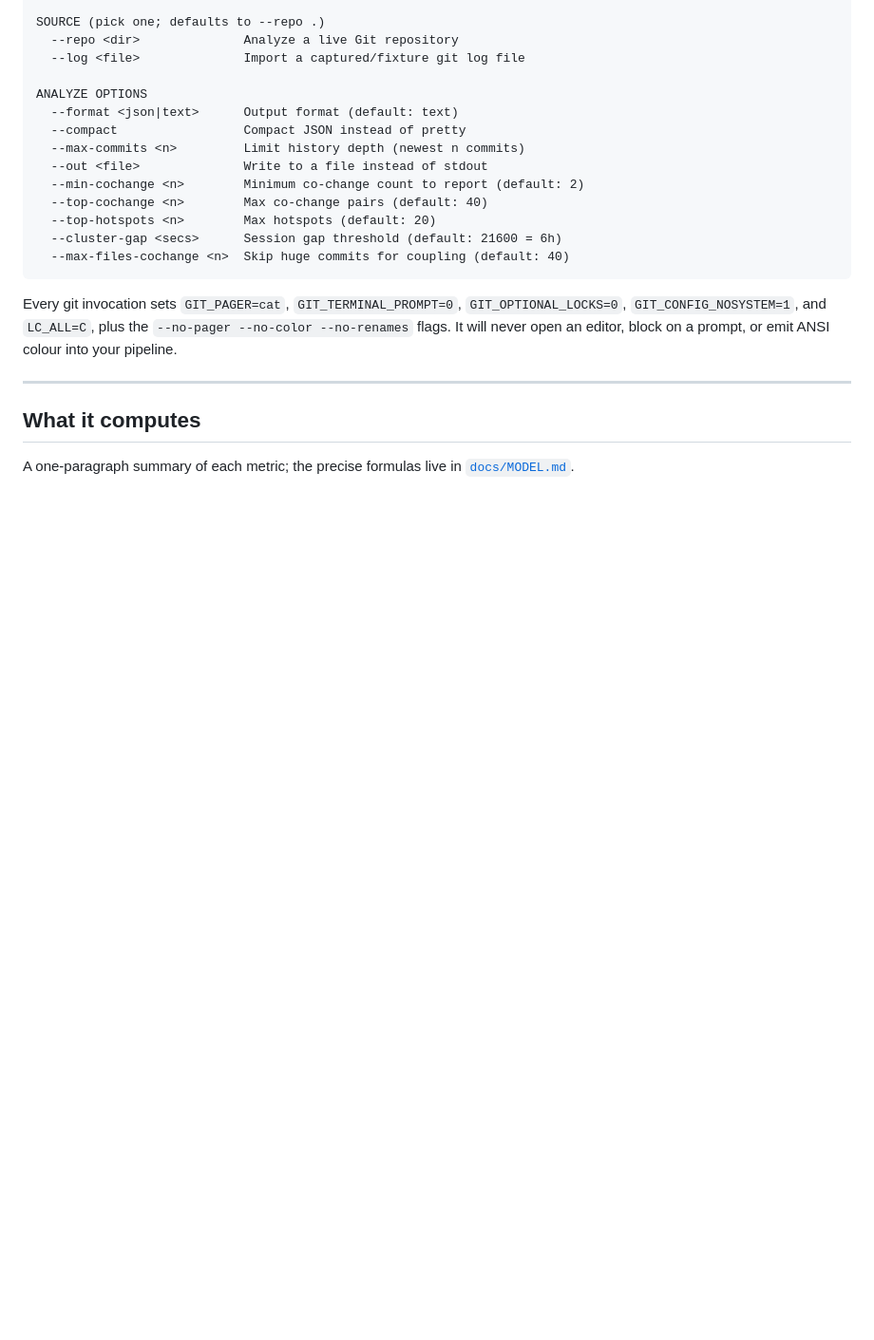
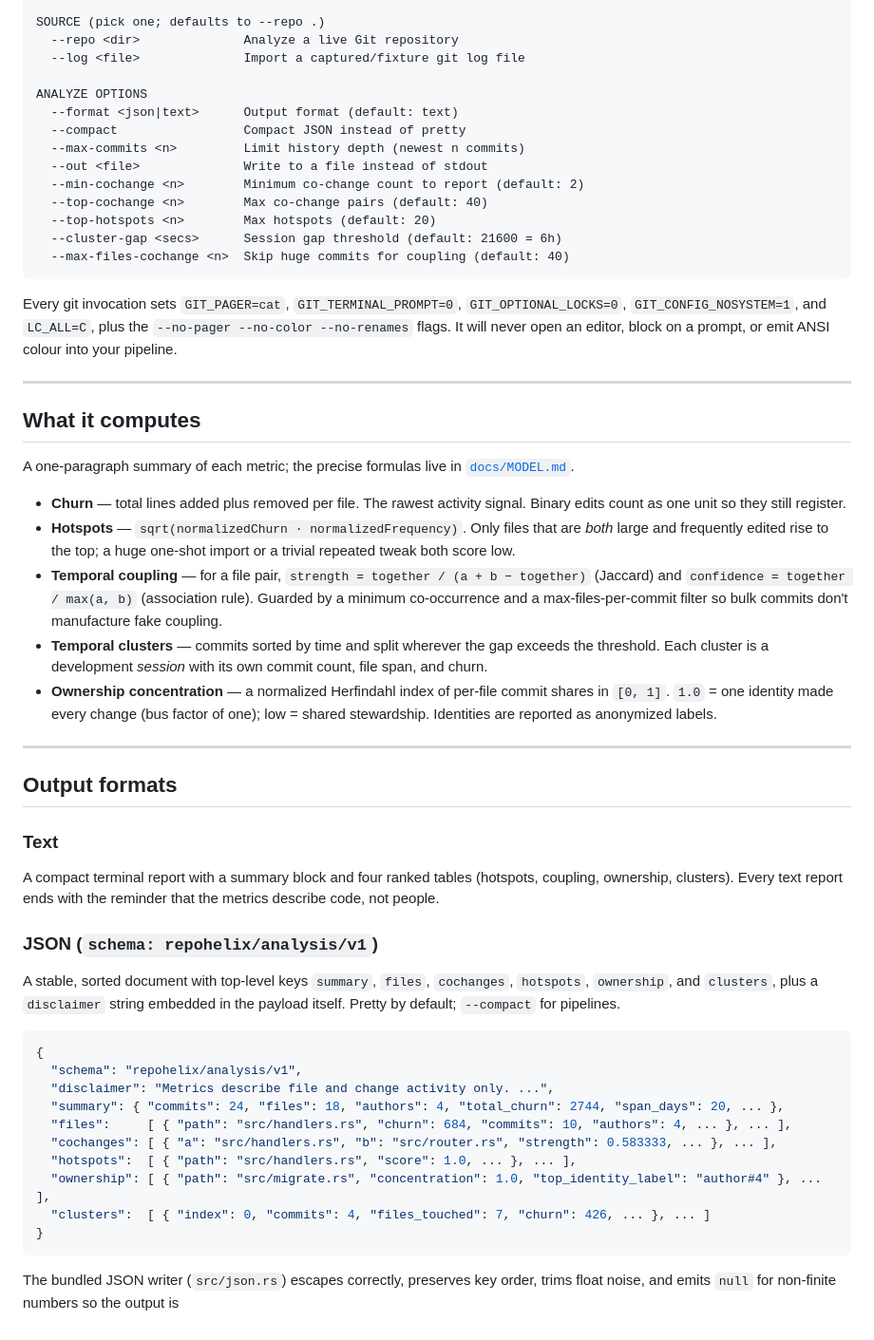
Before and after one commit to alfabjostron/RepoHelix, a Markdown page: README.md, the part around the change. Shown: that part at 95% size. GitHub-like rendering; blank space fills up the shorter version.

````diff
--- a/README.md
+++ b/README.md
@@ -202,3 +202,51 @@ on a prompt, or emit ANSI colour into your pipeline.
 
 A one-paragraph summary of each metric; the precise formulas live in
 [`docs/MODEL.md`](docs/MODEL.md).
+
+- **Churn** — total lines added plus removed per file. The rawest activity
+  signal. Binary edits count as one unit so they still register.
+- **Hotspots** — `sqrt(normalizedChurn · normalizedFrequency)`. Only files that
+  are *both* large and frequently edited rise to the top; a huge one-shot import
+  or a trivial repeated tweak both score low.
+- **Temporal coupling** — for a file pair, `strength = together / (a + b −
+  together)` (Jaccard) and `confidence = together / max(a, b)` (association
+  rule). Guarded by a minimum co-occurrence and a max-files-per-commit filter so
+  bulk commits don't manufacture fake coupling.
+- **Temporal clusters** — commits sorted by time and split wherever the gap
+  exceeds the threshold. Each cluster is a development *session* with its own
+  commit count, file span, and churn.
+- **Ownership concentration** — a normalized Herfindahl index of per-file commit
+  shares in `[0, 1]`. `1.0` = one identity made every change (bus factor of
+  one); low = shared stewardship. Identities are reported as anonymized labels.
+
+---
+
+## Output formats
+
+### Text
+
+A compact terminal report with a summary block and four ranked tables
+(hotspots, coupling, ownership, clusters). Every text report ends with the
+reminder that the metrics describe code, not people.
+
+### JSON (`schema: repohelix/analysis/v1`)
+
+A stable, sorted document with top-level keys `summary`, `files`, `cochanges`,
+`hotspots`, `ownership`, and `clusters`, plus a `disclaimer` string embedded in
+the payload itself. Pretty by default; `--compact` for pipelines.
+
+```jsonc
+{
+  "schema": "repohelix/analysis/v1",
+  "disclaimer": "Metrics describe file and change activity only. ...",
+  "summary": { "commits": 24, "files": 18, "authors": 4, "total_churn": 2744, "span_days": 20, ... },
+  "files":     [ { "path": "src/handlers.rs", "churn": 684, "commits": 10, "authors": 4, ... }, ... ],
+  "cochanges": [ { "a": "src/handlers.rs", "b": "src/router.rs", "strength": 0.583333, ... }, ... ],
+  "hotspots":  [ { "path": "src/handlers.rs", "score": 1.0, ... }, ... ],
+  "ownership": [ { "path": "src/migrate.rs", "concentration": 1.0, "top_identity_label": "author#4" }, ... ],
+  "clusters":  [ { "index": 0, "commits": 4, "files_touched": 7, "churn": 426, ... }, ... ]
+}
+```
+
+The bundled JSON writer (`src/json.rs`) escapes correctly, preserves key order,
+trims float noise, and emits `null` for non-finite numbers so the output is
````
